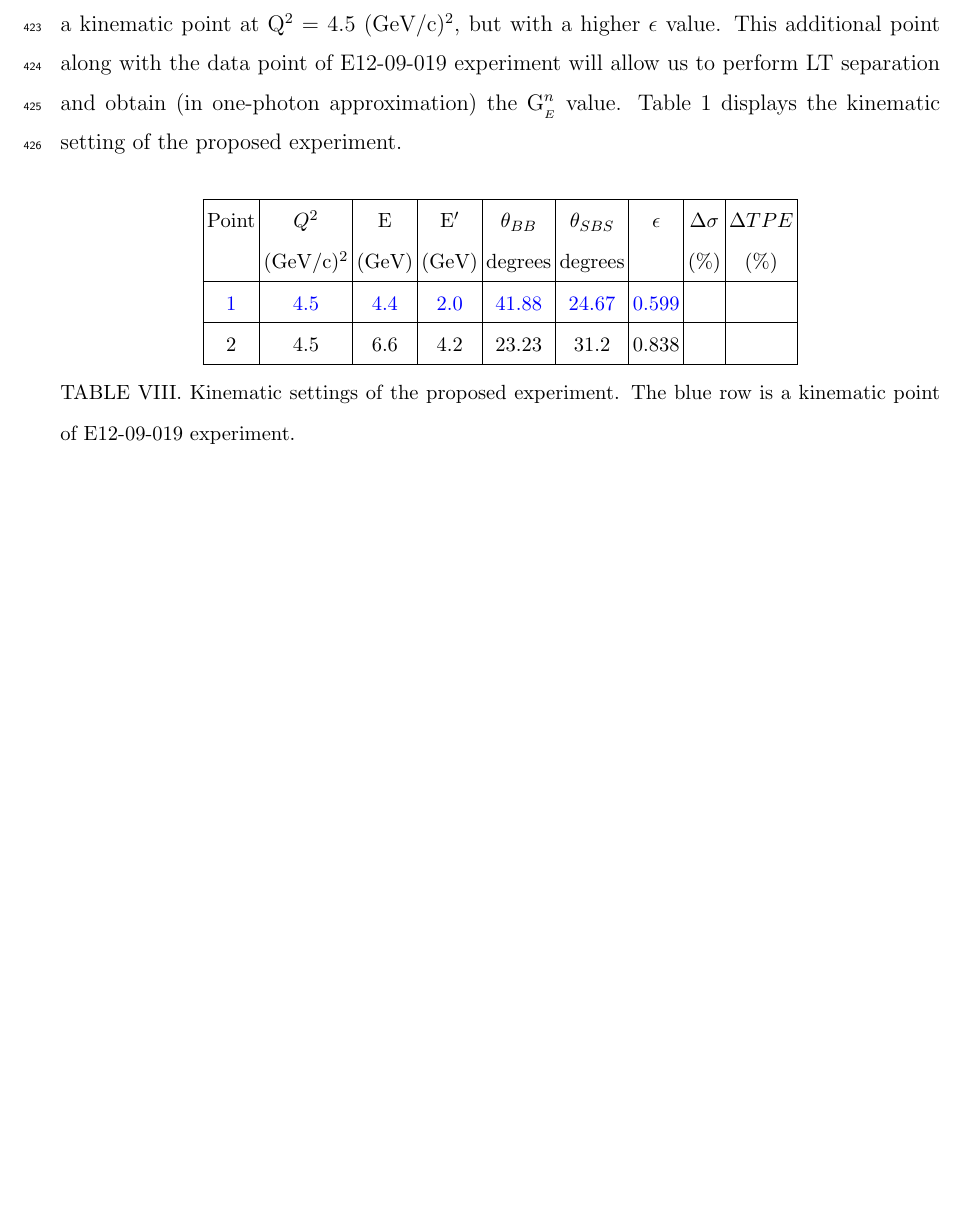
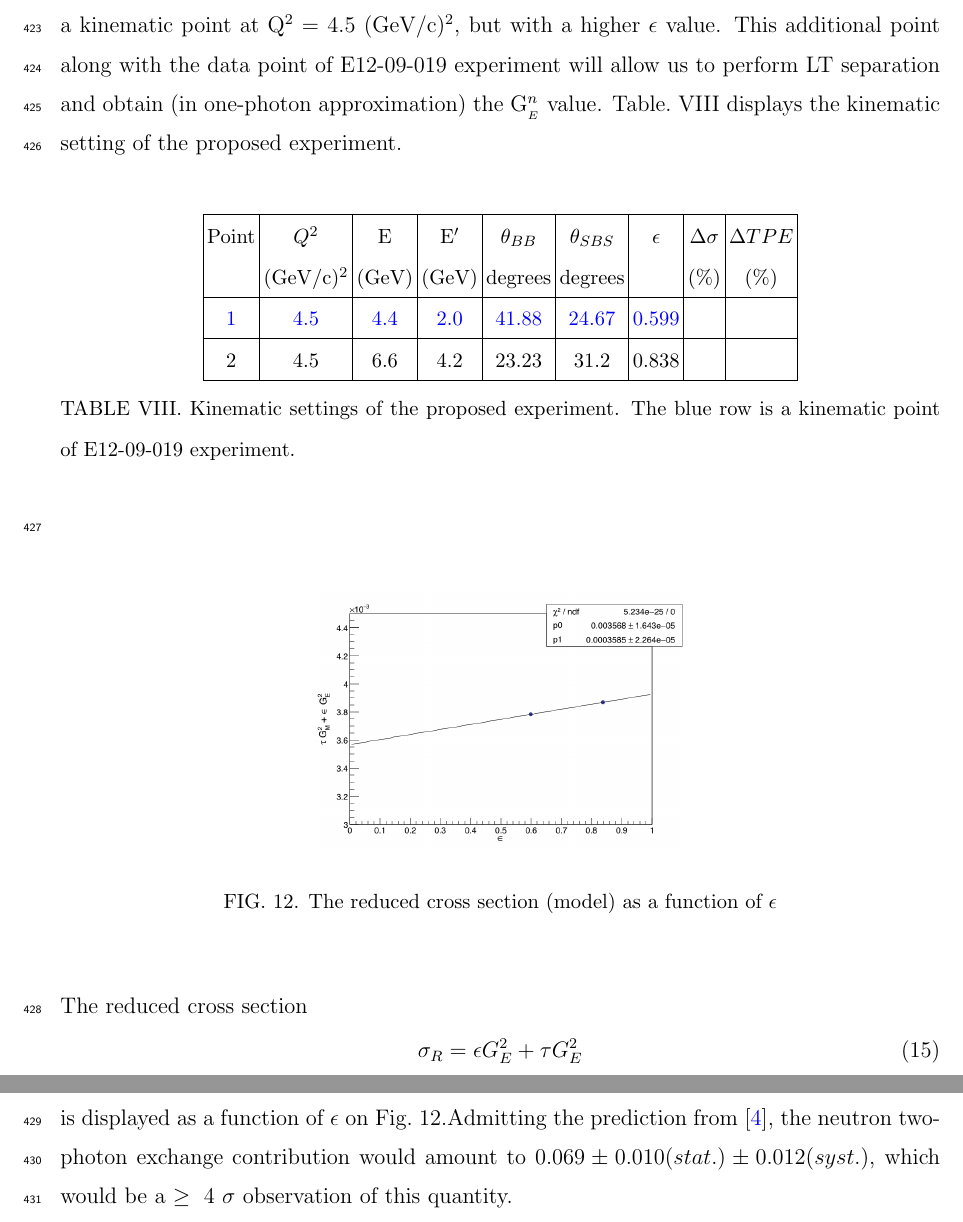
Before and after one commit to efuchey/nTPC_proposal, a LaTeX paper (nTPS.tex, which reads prop_measurement.tex): part of page 34 of 38 before the commit and two parts of pages 34 and 35 of 39 after it, the two joined at a grey line, cut so that both start at the same text, the shorter picture padded with empty space. Compiled offline with pdfLaTeX.

Commit message:
Added the plot for the reduced cross section as a function of epsilon, and added a small paragraph to add it in the text.

```diff
--- a/prop_measurement.tex
+++ b/prop_measurement.tex
@@ -6,7 +6,9 @@ We propose to use the same experimental setup of E12-09-019 experiment.
 We will add a kinematic point at \qsq~= 4.5 \gevcsq, but with a higher $\epsilon$ value.
 This additional point along with the data point of E12-09-019 experiment will allow us to perform LT separation and
 obtain (in one-photon approximation) the \gen~value.
-Table~1 displays the kinematic setting of the proposed experiment.
+Table.~VIII %\ref{tab:table1}
+displays the kinematic setting of the proposed experiment.
+%
 \begin{center}
 \begin{table}[h]
 \begin{tabular}{|c|c|c|c|c|c|c|c|c|}
@@ -24,3 +26,22 @@ Table~1 displays the kinematic setting of the proposed experiment.
 \label{tab:table1}
 \end{table}
 \end{center}
+%
+\begin{figure}[!h]
+  \begin{center}
+    \includegraphics[width=7cm]{Plots/reduced.png}
+    \caption{The reduced cross section (model) as a function of $\epsilon$}
+    \label{fig:sigmaR_feps}
+  \end{center}
+\end{figure}
+%
+%
+The reduced cross section
+%
+\begin{equation}
+  \sigma_R = %F^2 \times \epsilon(1+\tau) =
+  \epsilon G_E^2 + \tau G_E^2
+\end{equation}
+%
+is displayed as a function of $\epsilon$ on Fig.~12.%\ref{fig:sigmaR_feps}.
+Admitting the prediction from~\cite{Blunden:2005ew}, the neutron two-photon exchange contribution would amount to $0.069 \pm 0.010(stat.) \pm 0.012(syst.)$, which would be a $\geq~4~\sigma$ observation of this quantity.
```
Also changed, not shown: Plots/reduced.png (added).
